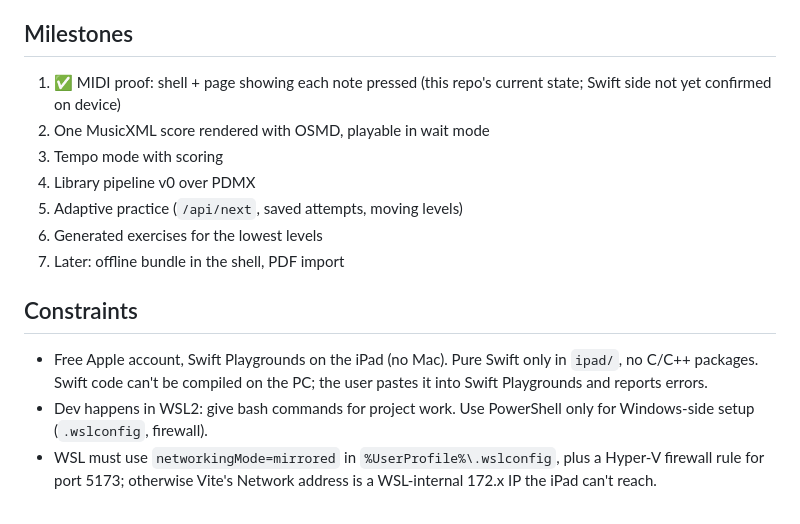
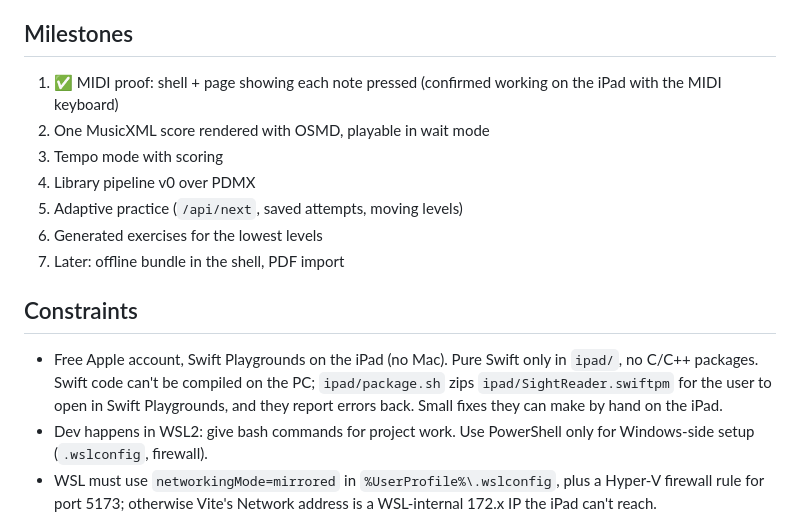
Before and after one commit to GarrettBurroughs/sight-reader, a Markdown page: CLAUDE.md, the part around the change. GitHub-like rendering.

Commit message:
Mark Milestone 1 confirmed on device
Co-Authored-By: Claude Opus 5.5 <noreply@anthropic.com>

```diff
--- a/CLAUDE.md
+++ b/CLAUDE.md
@@ -22,7 +22,7 @@ Full design doc: https://claude.ai/code/artifact/a8d32fed-dbec-4b2d-97e0-8aba3e1
 
 ## Milestones
 
-1. ✅ MIDI proof: shell + page showing each note pressed (this repo's current state; Swift side not yet confirmed on device)
+1. ✅ MIDI proof: shell + page showing each note pressed (confirmed working on the iPad with the MIDI keyboard)
 2. One MusicXML score rendered with OSMD, playable in wait mode
 3. Tempo mode with scoring
 4. Library pipeline v0 over PDMX
@@ -32,6 +32,6 @@ Full design doc: https://claude.ai/code/artifact/a8d32fed-dbec-4b2d-97e0-8aba3e1
 
 ## Constraints
 
-- Free Apple account, Swift Playgrounds on the iPad (no Mac). Pure Swift only in `ipad/`, no C/C++ packages. Swift code can't be compiled on the PC; the user pastes it into Swift Playgrounds and reports errors.
+- Free Apple account, Swift Playgrounds on the iPad (no Mac). Pure Swift only in `ipad/`, no C/C++ packages. Swift code can't be compiled on the PC; `ipad/package.sh` zips `ipad/SightReader.swiftpm` for the user to open in Swift Playgrounds, and they report errors back. Small fixes they can make by hand on the iPad.
 - Dev happens in WSL2: give bash commands for project work. Use PowerShell only for Windows-side setup (`.wslconfig`, firewall).
 - WSL must use `networkingMode=mirrored` in `%UserProfile%\.wslconfig`, plus a Hyper-V firewall rule for port 5173; otherwise Vite's Network address is a WSL-internal 172.x IP the iPad can't reach.
```
